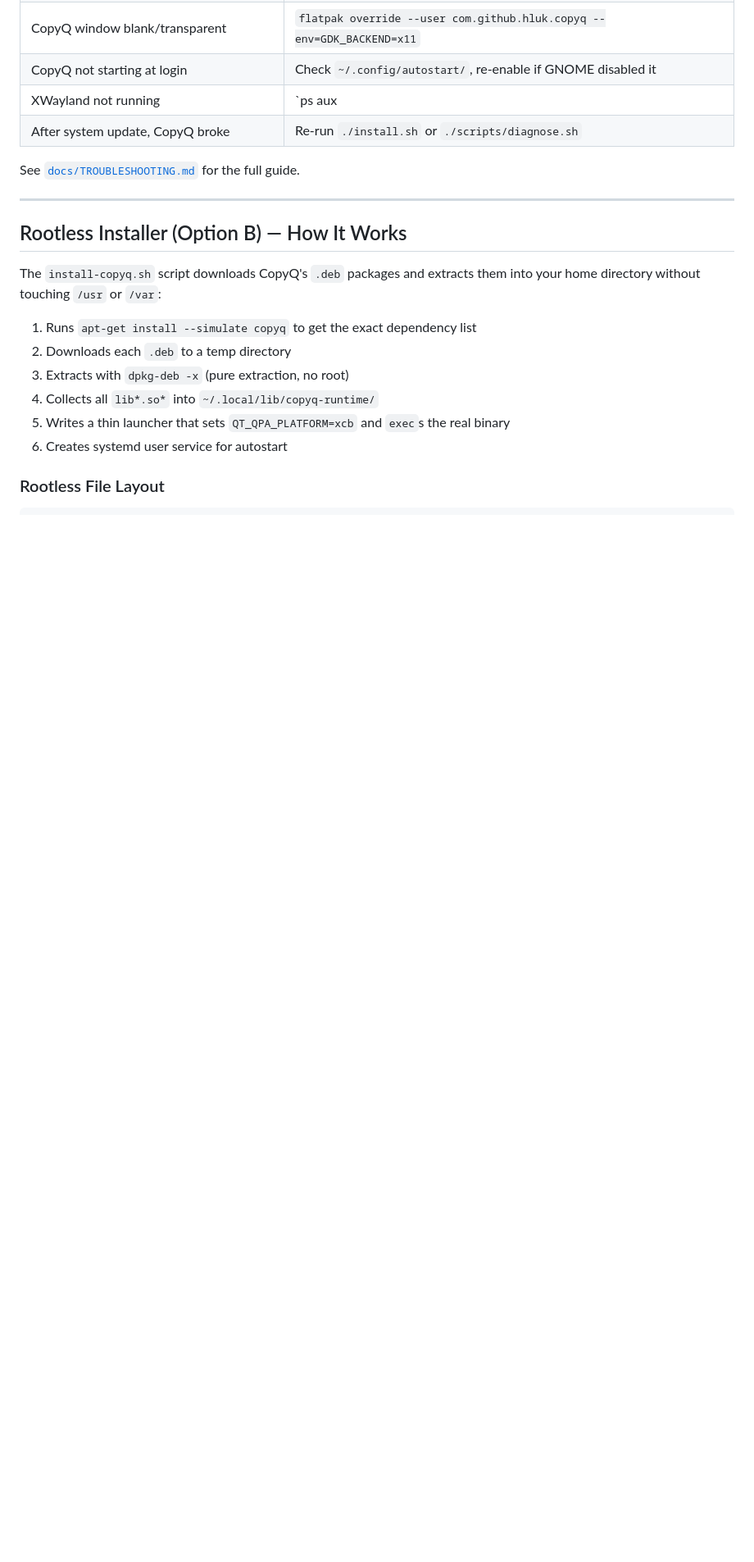
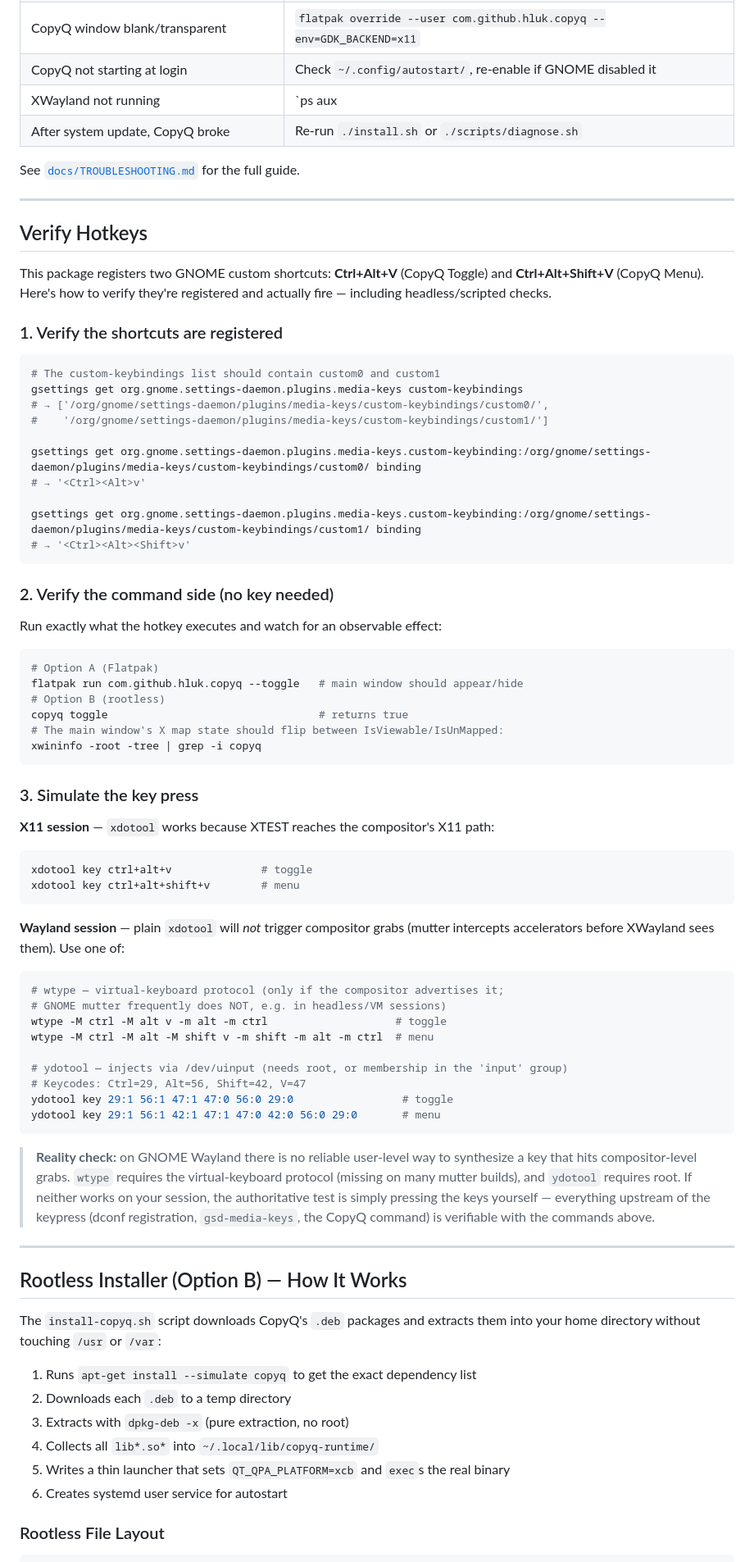
Before and after one commit to marktantongco/copyq-linux-fix, a Markdown page: README.md, the part around the change. Shown at 82% size. Rendered like a GitHub page; blank space fills up the shorter version.

Commit message:
docs: add Verify Hotkeys section to README
Documents how to check the registered GNOME shortcuts, verify the
command side without a keypress, and simulate Ctrl+Alt+V /
Ctrl+Alt+Shift+V with xdotool (X11) or wtype/ydotool (Wayland),
including the Wayland caveats (no virtual-keyboard protocol on many
mutter builds; ydotool needs root).

Generated with Codebuff 🤖
Co-Authored-By: Codebuff <noreply@codebuff.com>

````diff
--- a/README.md
+++ b/README.md
@@ -226,6 +226,70 @@ See [`docs/TROUBLESHOOTING.md`](docs/TROUBLESHOOTING.md) for the full guide.
 
 ---
 
+## Verify Hotkeys
+
+This package registers two GNOME custom shortcuts: **Ctrl+Alt+V** (CopyQ Toggle) and **Ctrl+Alt+Shift+V** (CopyQ Menu). Here's how to verify they're registered and actually fire — including headless/scripted checks.
+
+### 1. Verify the shortcuts are registered
+
+```bash
+# The custom-keybindings list should contain custom0 and custom1
+gsettings get org.gnome.settings-daemon.plugins.media-keys custom-keybindings
+# → ['/org/gnome/settings-daemon/plugins/media-keys/custom-keybindings/custom0/',
+#    '/org/gnome/settings-daemon/plugins/media-keys/custom-keybindings/custom1/']
+
+gsettings get org.gnome.settings-daemon.plugins.media-keys.custom-keybinding:/org/gnome/settings-daemon/plugins/media-keys/custom-keybindings/custom0/ binding
+# → '<Ctrl><Alt>v'
+
+gsettings get org.gnome.settings-daemon.plugins.media-keys.custom-keybinding:/org/gnome/settings-daemon/plugins/media-keys/custom-keybindings/custom1/ binding
+# → '<Ctrl><Alt><Shift>v'
+```
+
+### 2. Verify the command side (no key needed)
+
+Run exactly what the hotkey executes and watch for an observable effect:
+
+```bash
+# Option A (Flatpak)
+flatpak run com.github.hluk.copyq --toggle   # main window should appear/hide
+# Option B (rootless)
+copyq toggle                                 # returns true
+# The main window's X map state should flip between IsViewable/IsUnMapped:
+xwininfo -root -tree | grep -i copyq
+```
+
+### 3. Simulate the key press
+
+**X11 session** — `xdotool` works because XTEST reaches the compositor's X11 path:
+
+```bash
+xdotool key ctrl+alt+v              # toggle
+xdotool key ctrl+alt+shift+v        # menu
+```
+
+**Wayland session** — plain `xdotool` will *not* trigger compositor grabs (mutter intercepts
+accelerators before XWayland sees them). Use one of:
+
+```bash
+# wtype — virtual-keyboard protocol (only if the compositor advertises it;
+# GNOME mutter frequently does NOT, e.g. in headless/VM sessions)
+wtype -M ctrl -M alt v -m alt -m ctrl                    # toggle
+wtype -M ctrl -M alt -M shift v -m shift -m alt -m ctrl  # menu
+
+# ydotool — injects via /dev/uinput (needs root, or membership in the 'input' group)
+# Keycodes: Ctrl=29, Alt=56, Shift=42, V=47
+ydotool key 29:1 56:1 47:1 47:0 56:0 29:0                 # toggle
+ydotool key 29:1 56:1 42:1 47:1 47:0 42:0 56:0 29:0       # menu
+```
+
+> **Reality check:** on GNOME Wayland there is no reliable user-level way to synthesize a key
+> that hits compositor-level grabs. `wtype` requires the virtual-keyboard protocol (missing on
+> many mutter builds), and `ydotool` requires root. If neither works on your session, the
+> authoritative test is simply pressing the keys yourself — everything upstream of the keypress
+> (dconf registration, `gsd-media-keys`, the CopyQ command) is verifiable with the commands above.
+
+---
+
 ## Rootless Installer (Option B) — How It Works
 
 The `install-copyq.sh` script downloads CopyQ's `.deb` packages and extracts them into your home directory without touching `/usr` or `/var`:
````
